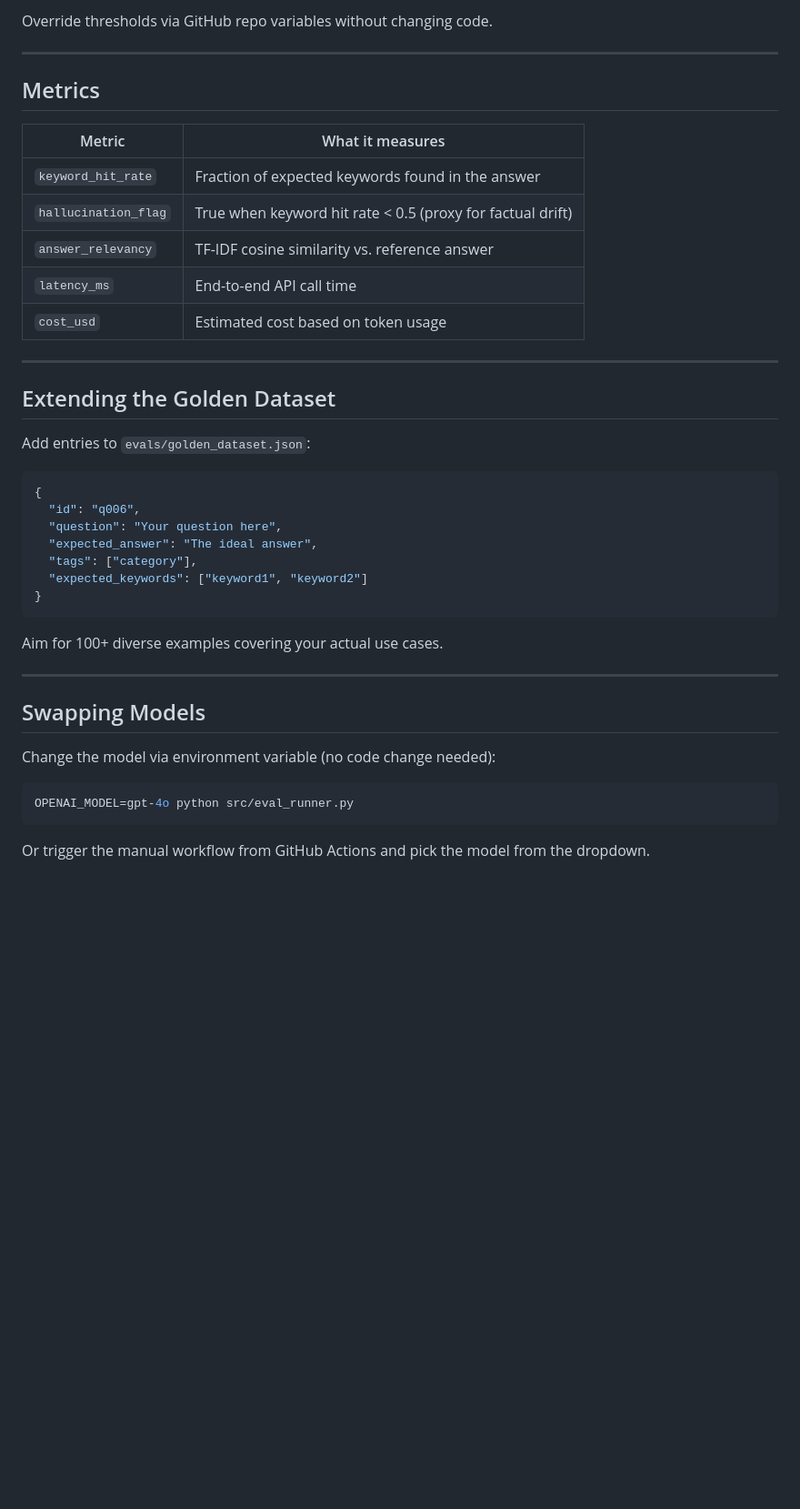
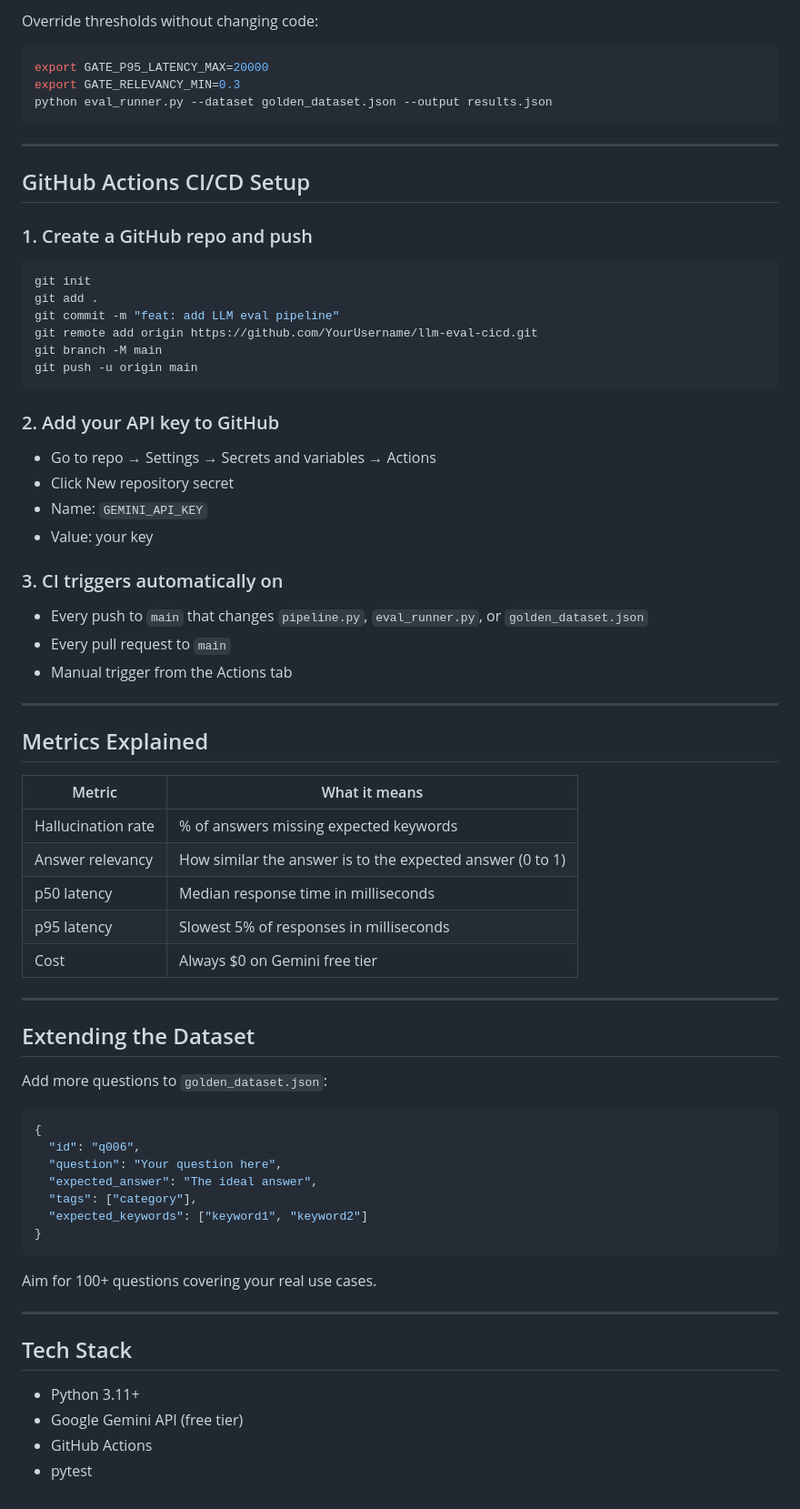
Before and after one commit to PavitraRohilla/LLM-Eval, a Markdown page: README.md, the part around one of its changes. Shown at 91% size. Rendered like a GitHub page; blank space fills up the shorter version.

````diff
--- a/README.md
+++ b/README.md
@@ -79,23 +77,53 @@ The pipeline **blocks the merge** if any gate fails:
 
-Override thresholds via GitHub repo variables without changing code.
+Override thresholds without changing code:
+```bash
+export GATE_P95_LATENCY_MAX=20000
+export GATE_RELEVANCY_MIN=0.3
+python eval_runner.py --dataset golden_dataset.json --output results.json
+```
 
 ---
 
-## Metrics
+## GitHub Actions CI/CD Setup
 
-| Metric | What it measures |
-|--------|-----------------|
-| `keyword_hit_rate` | Fraction of expected keywords found in the answer |
-| `hallucination_flag` | True when keyword hit rate < 0.5 (proxy for factual drift) |
-| `answer_relevancy` | TF-IDF cosine similarity vs. reference answer |
-| `latency_ms` | End-to-end API call time |
-| `cost_usd` | Estimated cost based on token usage |
+### 1. Create a GitHub repo and push
+```bash
+git init
+git add .
+git commit -m "feat: add LLM eval pipeline"
+git remote add origin https://github.com/YourUsername/llm-eval-cicd.git
+git branch -M main
+git push -u origin main
+```
+
+### 2. Add your API key to GitHub
+- Go to repo → Settings → Secrets and variables → Actions
+- Click New repository secret
+- Name: `GEMINI_API_KEY`
+- Value: your key
+
+### 3. CI triggers automatically on
+- Every push to `main` that changes `pipeline.py`, `eval_runner.py`, or `golden_dataset.json`
+- Every pull request to `main`
+- Manual trigger from the Actions tab
 
 ---
 
-## Extending the Golden Dataset
+## Metrics Explained
 
-Add entries to `evals/golden_dataset.json`:
+| Metric | What it means |
+|--------|--------------|
+| Hallucination rate | % of answers missing expected keywords |
+| Answer relevancy | How similar the answer is to the expected answer (0 to 1) |
+| p50 latency | Median response time in milliseconds |
+| p95 latency | Slowest 5% of responses in milliseconds |
+| Cost | Always $0 on Gemini free tier |
+
+---
+
+## Extending the Dataset
+
+Add more questions to `golden_dataset.json`:
 
 ```json
 {
@@ -107,16 +135,13 @@ Add entries to `evals/golden_dataset.json`:
 }
 ```
 
-Aim for 100+ diverse examples covering your actual use cases.
+Aim for 100+ questions covering your real use cases.
 
 ---
 
-## Swapping Models
+## Tech Stack
 
-Change the model via environment variable (no code change needed):
-
-```bash
-OPENAI_MODEL=gpt-4o python src/eval_runner.py
-```
-
-Or trigger the manual workflow from GitHub Actions and pick the model from the dropdown.
+- Python 3.11+
+- Google Gemini API (free tier)
+- GitHub Actions
+- pytest
````
Also changed, not shown: other parts of README.md (+48 -50 lines).
